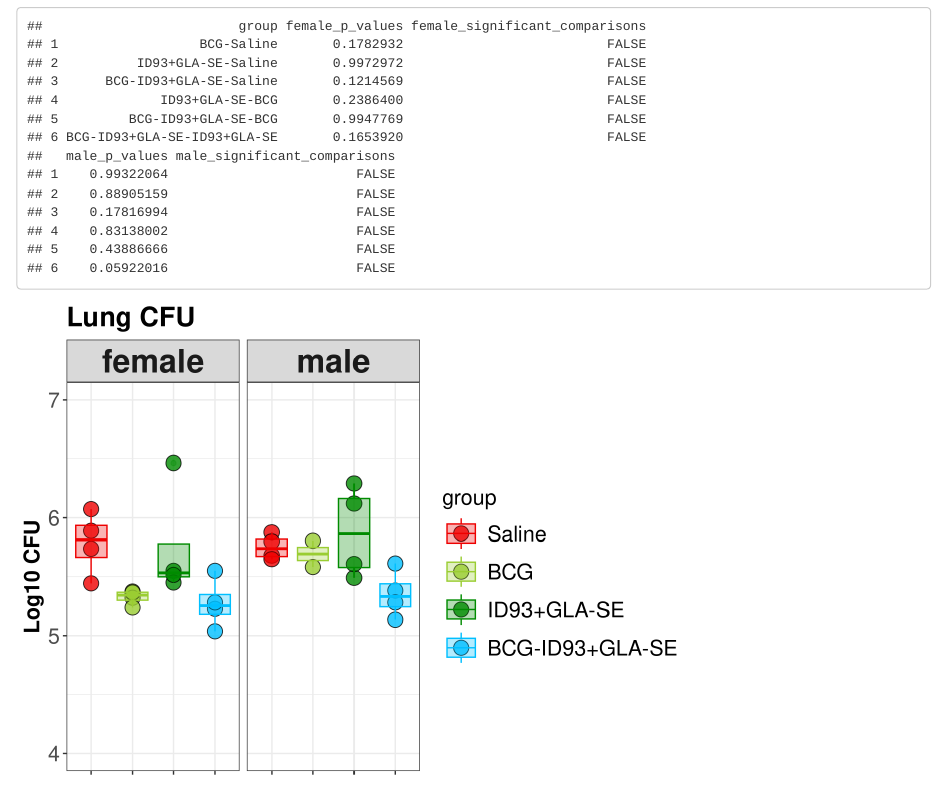
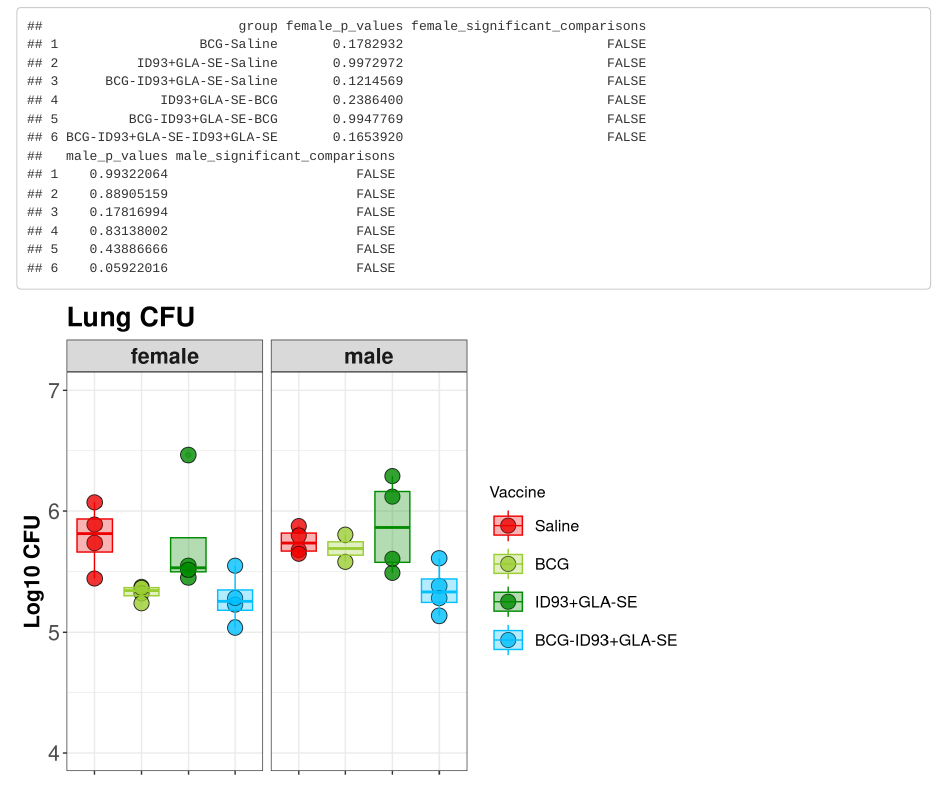
Before and after one commit to pmlnado/CFU_Pipeline, an R Markdown document (CFU_Pipeline.Rmd): the page in a window 1100 px wide, from 3420 px down. Rendered offline with R 4.5, knitr and Pandoc, with nearby package versions.

Commit message:
formatting plots

```diff
--- a/CFU_Pipeline.Rmd
+++ b/CFU_Pipeline.Rmd
@@ -276,10 +276,13 @@ left_join(female_combined_df, male_combined_df, by = "group")
 #   ylim(4, 7)
 
 
-ggplot(tidy_cfu_meta_joined, aes(x = group, y = log10(CFUs_whole), fill = group, color = group)) +
+tidy_cfu_meta_joined <- tidy_cfu_meta_joined %>%
+  rename(Vaccine = group)
+
+ggplot(tidy_cfu_meta_joined, aes(x = Vaccine, y = log10(CFUs_whole), fill = Vaccine, color = Vaccine)) +
 geom_point(size = 5, shape = 21, alpha = 0.8, na.rm = T, colour = "black",
            cex = 1.5, position = position_dodge(width = .75)) +
-  geom_boxplot(aes(fill = group), alpha = 0.3) + facet_wrap(~ sex) +
+  geom_boxplot(aes(fill = Vaccine), alpha = 0.3) + facet_wrap(~ sex) +
   scale_fill_manual(values = c("red2", "olivedrab3", "green4",  "deepskyblue")) +
   scale_color_manual(values = c("red2", "olivedrab3", "green4",  "deepskyblue")) +
   theme_bw() +
@@ -288,11 +291,11 @@ geom_point(size = 5, shape = 21, alpha = 0.8, na.rm = T, colour = "black",
         axis.text.y = element_text(size = 16),
         axis.title.x = element_blank(),
         axis.title.y = element_text(size = 16, face = "bold"),
-        legend.text = element_text(size = 16),
-        legend.title = element_text(size = 16),
+        legend.text = element_text(size = 12),
+        legend.title = element_text(size = 12),
         legend.key.size = unit(1, 'cm'),
         plot.title = element_text(color="black", size=20, face="bold")) +
-  theme(strip.text = element_text(size=24, face = "bold")) +
+  theme(strip.text = element_text(size=16, face = "bold")) +
 labs (y="Log10 CFU") +
   ggtitle("Lung CFU") +
   ylim(4, 7)
```
